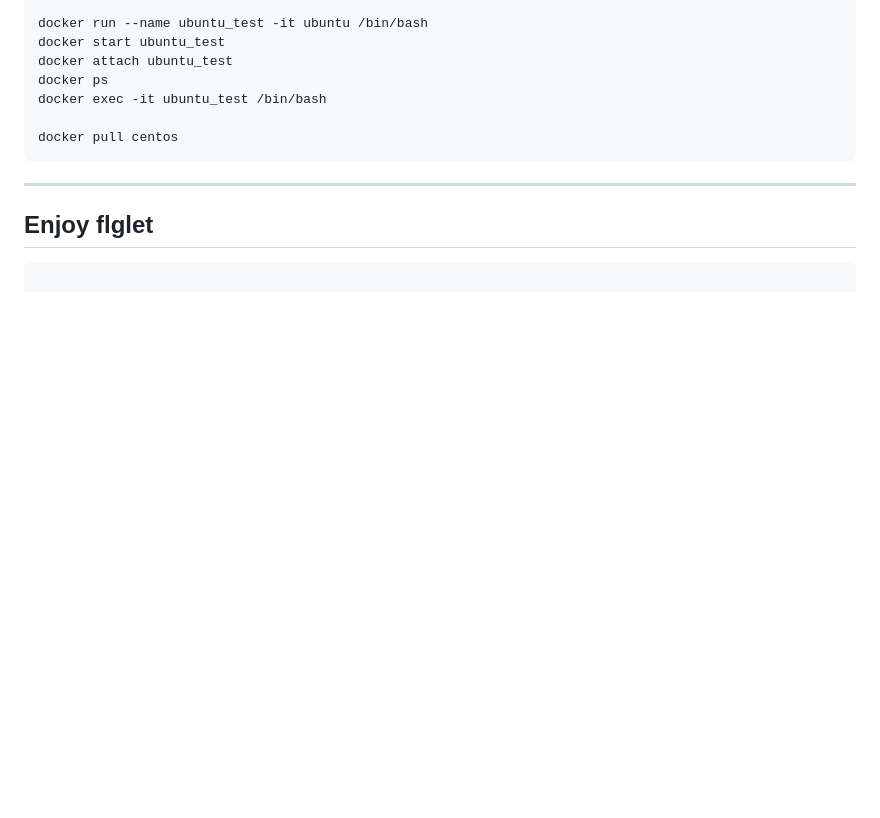
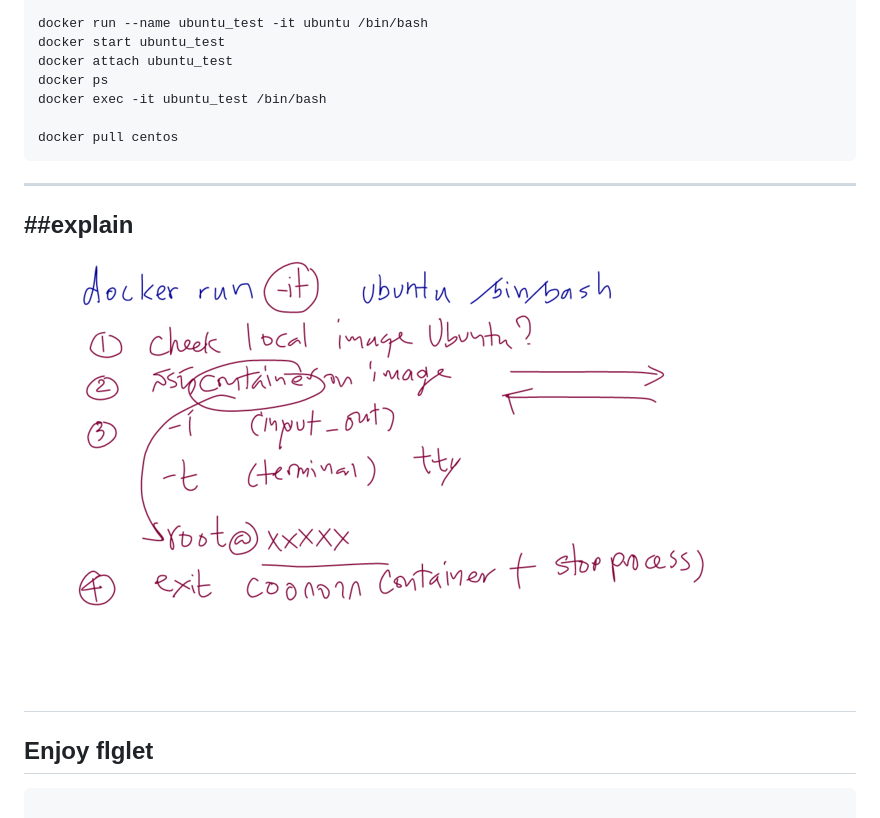
Before and after one commit to itbakery/training, a Markdown page: docker/docker.md, the part around the change. Drawn GitHub-style; pictures changed too: docker/images/hello.png (added); blank space fills up the shorter version.

````diff
--- a/docker/docker.md
+++ b/docker/docker.md
@@ -139,6 +139,9 @@ note
 - docker search django
 -->
 ---
+##explain
+![hello](images/hello.png)
+---
 ## Enjoy flglet
 
 ```bash
````
Also changed, not shown: 1 other file.
